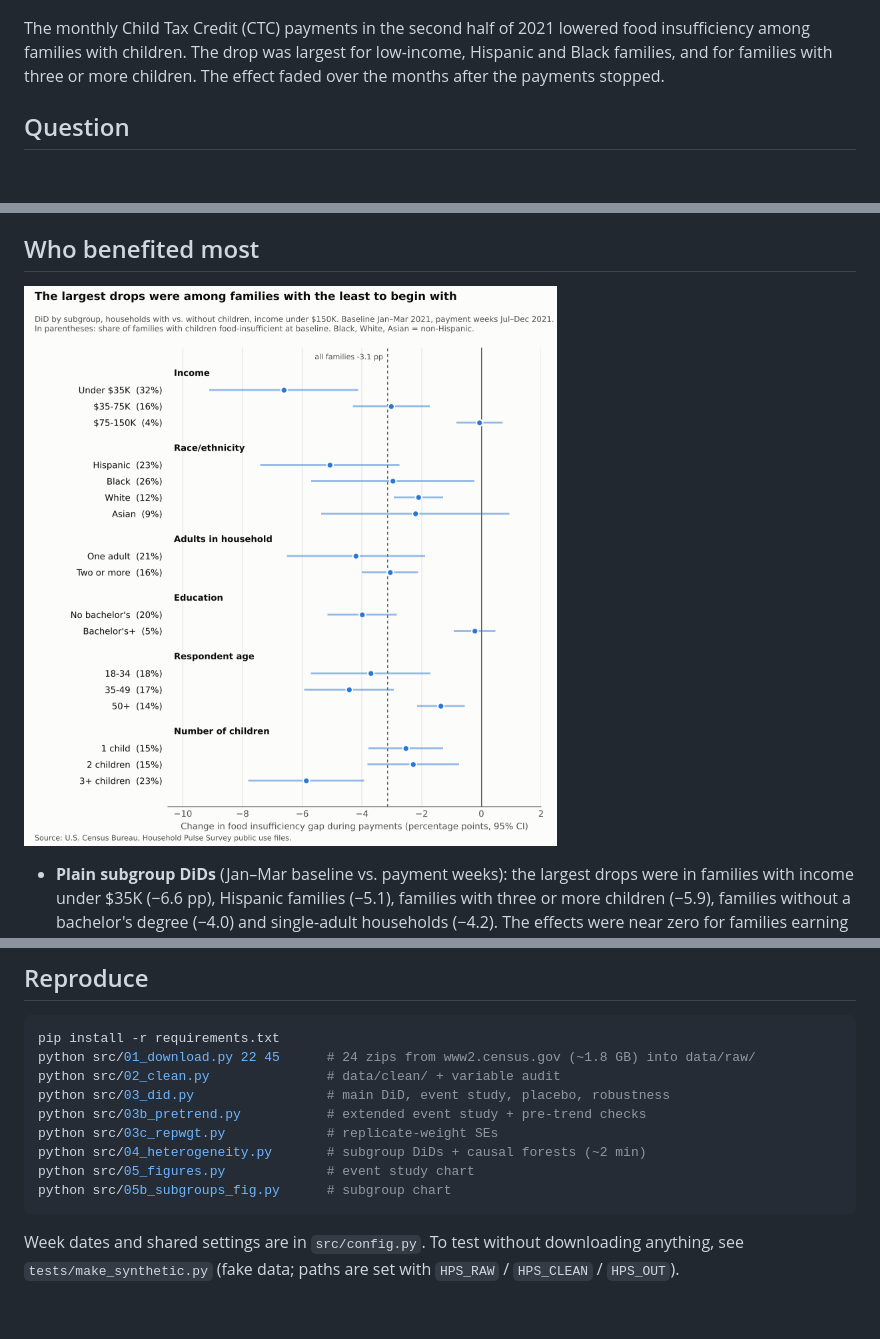
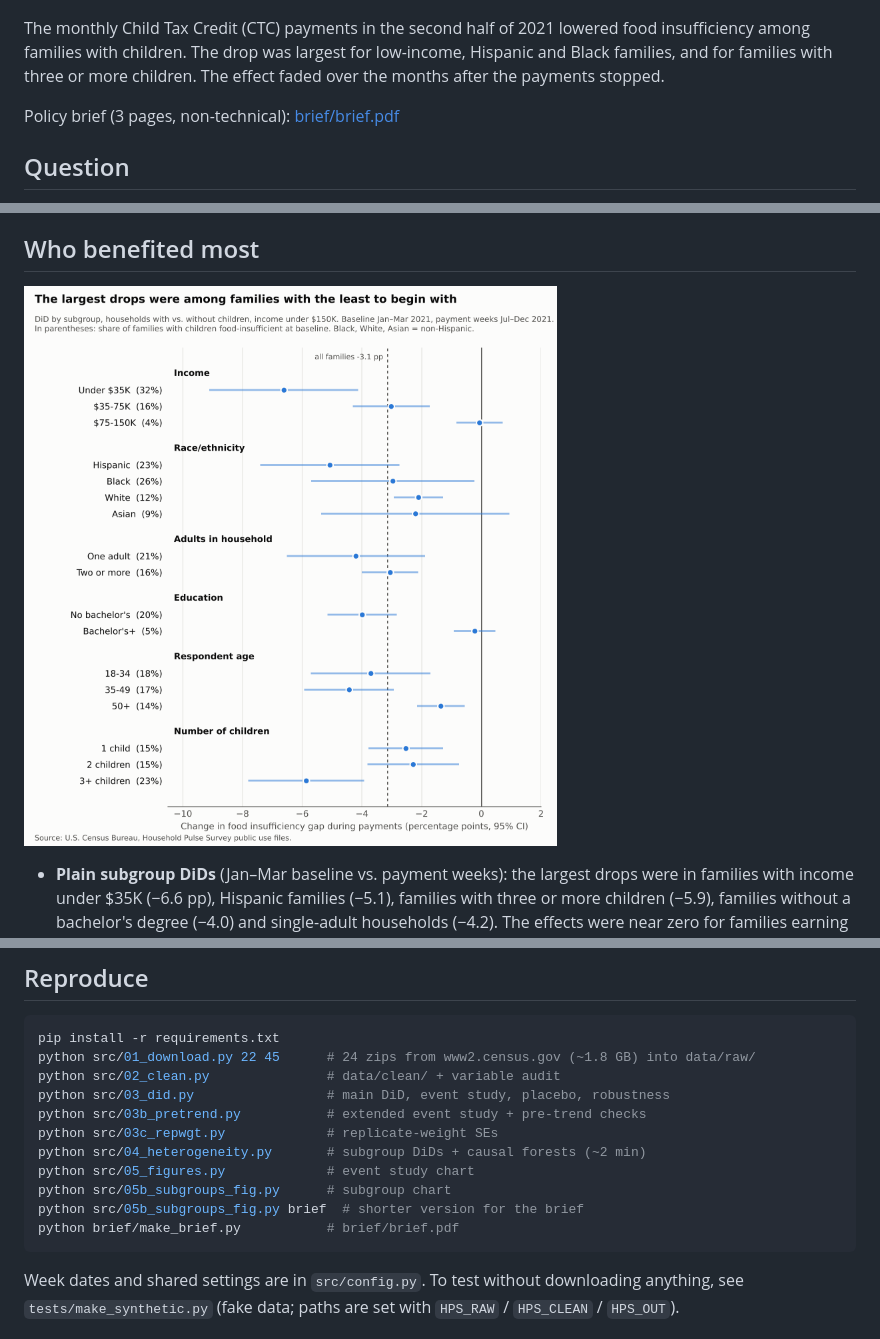
Before and after one commit to ankitajaiwar/ctc-food-insufficiency, a Markdown page: README.md, 3 parts joined by grey strips. GitHub-like rendering; pictures changed too: figures/subgroups_150K.png; blank space fills up the shorter version.

Commit message:
Policy brief

````diff
--- a/README.md
+++ b/README.md
@@ -3,6 +3,8 @@
 ![Event study](figures/event_study_150K.png)
 
 The monthly Child Tax Credit (CTC) payments in the second half of 2021 lowered food insufficiency among families with children. The drop was largest for low-income, Hispanic and Black families, and for families with three or more children. The effect faded over the months after the payments stopped.
+
+Policy brief (3 pages, non-technical): [brief/brief.pdf](brief/brief.pdf)
 
 ## Question
 
@@ -80,6 +82,8 @@ python src/03c_repwgt.py             # replicate-weight SEs
 python src/04_heterogeneity.py       # subgroup DiDs + causal forests (~2 min)
 python src/05_figures.py             # event study chart
 python src/05b_subgroups_fig.py      # subgroup chart
+python src/05b_subgroups_fig.py brief  # shorter version for the brief
+python brief/make_brief.py           # brief/brief.pdf
 ```
 
 Week dates and shared settings are in `src/config.py`. To test without downloading anything, see `tests/make_synthetic.py` (fake data; paths are set with `HPS_RAW` / `HPS_CLEAN` / `HPS_OUT`).
````
Also changed, not shown: figures/subgroups_brief.png (added), 4 other files.
